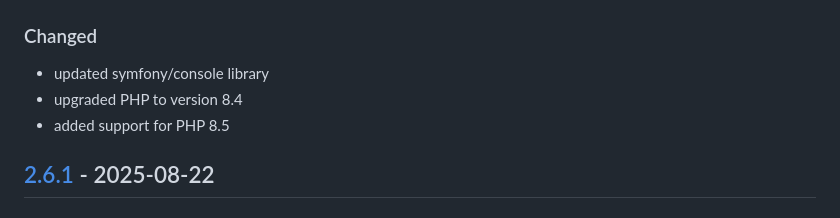
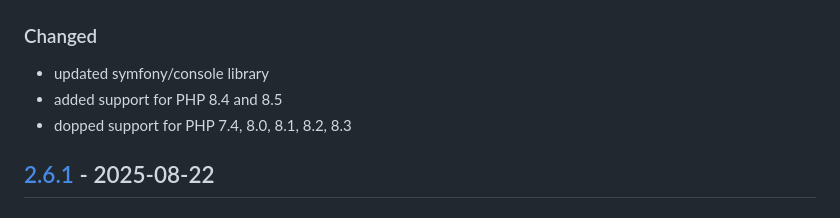
Before and after one commit to lulco/phoenix, a Markdown page: CHANGELOG.md, the part around one of its changes. Drawn GitHub-style.

Commit message:
Version 3.0.0

```diff
--- a/CHANGELOG.md
+++ b/CHANGELOG.md
@@ -4,7 +6,7 @@
 ### Changed
 - updated symfony/console library
-- upgraded PHP to version 8.4
-- added support for PHP 8.5
+- added support for PHP 8.4 and 8.5
+- dopped support for PHP 7.4, 8.0, 8.1, 8.2, 8.3
 
 ## [2.6.1] - 2025-08-22
 ### Fixed
```
Also changed, not shown: other parts of CHANGELOG.md (+4 -1 lines).
